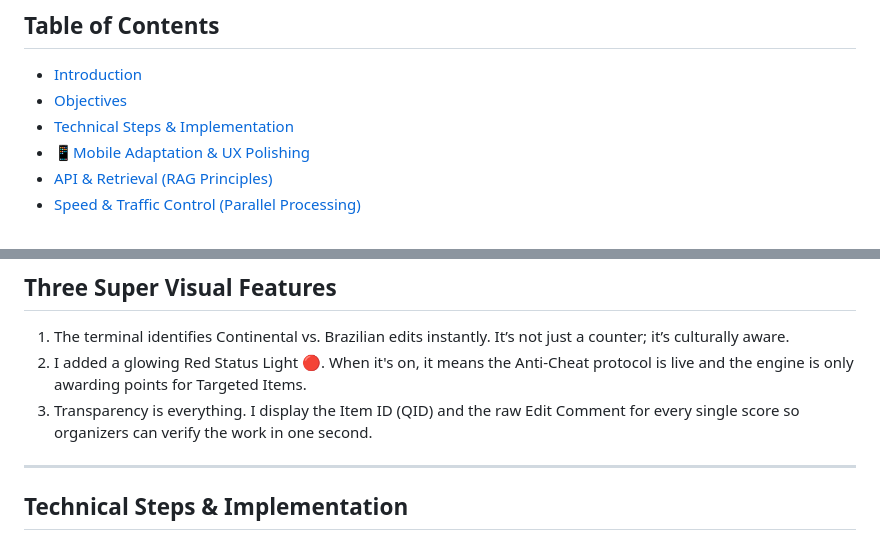
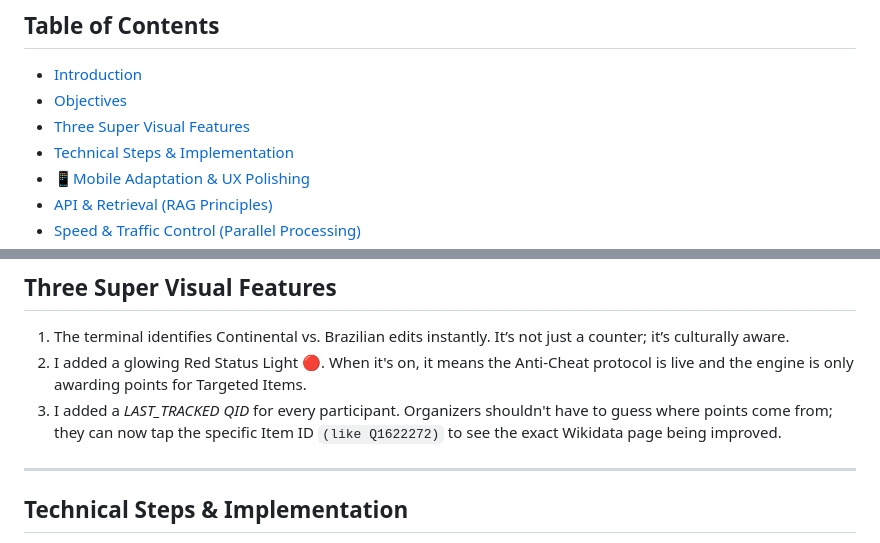
Before and after one commit to Shehrbaano-Ali/WikiScore-Lusofonia-Wish-8, a Markdown page: README.md, 2 parts joined by grey strips. Drawn GitHub-style.

Commit message:
Add LAST_TRACKED QID feature to README
Updated the README to include a new feature for tracking QIDs.

```diff
--- a/README.md
+++ b/README.md
@@ -31,6 +31,7 @@
 
 - [Introduction](#introduction)
 - [Objectives](#objectives)
+- [Three Super Visual Features](#three-super-visual-features)
 - [Technical Steps & Implementation](#technical-steps--implementation)
 - [📱Mobile Adaptation & UX Polishing](#mobile-adaptation--ux-polishing)
 - [API & Retrieval (RAG Principles)](#api--retrieval-rag-principles)
@@ -64,7 +65,8 @@ I built this prototype from scratch to be a full-stack answer. It features a rea
 ## Three Super Visual Features
 1. The terminal identifies Continental vs. Brazilian edits instantly. It’s not just a counter; it’s culturally aware.
 2. I added a glowing Red Status Light 🔴. When it's on, it means the Anti-Cheat protocol is live and the engine is only awarding points for Targeted Items.
-3. Transparency is everything. I display the Item ID (QID) and the raw Edit Comment for every single score so organizers can verify the work in one second.
+3. I added a *LAST_TRACKED QID* for every participant. Organizers shouldn't have to guess where points come from;
+   they can now tap the specific Item ID `(like Q1622272)` to see the exact Wikidata page being improved.
 
 ---
 ## Technical Steps & Implementation
```
